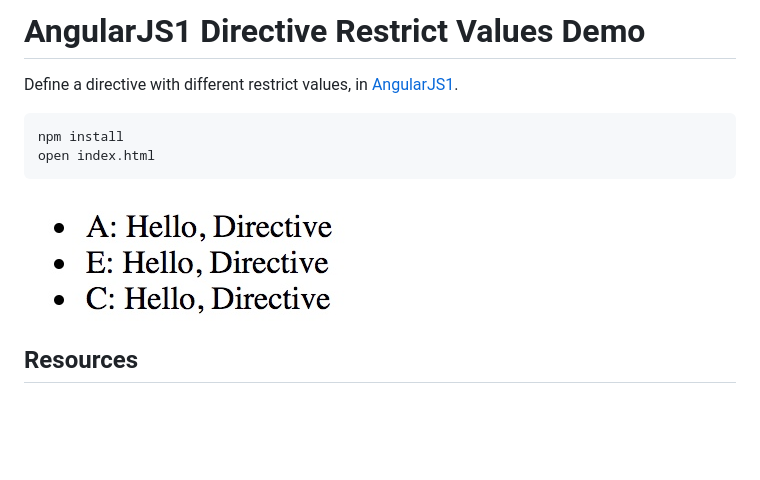
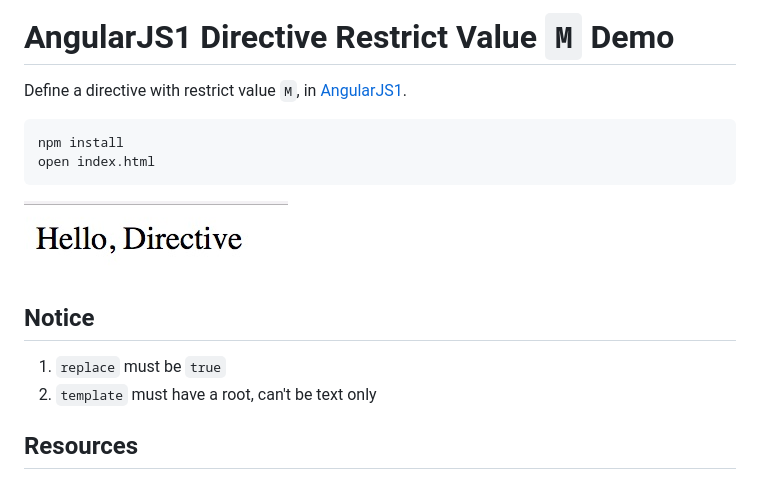
Before and after one commit to freewind-demos/typescript-angularjs1-webpack-demo, a Markdown page: README.md, the part around the change. Rendered like a GitHub page; pictures changed too: images/demo.jpg; blank space fills up the shorter version.

Commit message:
diretive restrict m

````diff
--- a/README.md
+++ b/README.md
@@ -1,7 +1,7 @@
-AngularJS1 Directive Restrict Values Demo
-=========================================
+AngularJS1 Directive Restrict Value `M` Demo
+============================================
 
-Define a directive with different restrict values, in [AngularJS1](https://angularjs.org/).
+Define a directive with restrict value `M`, in [AngularJS1](https://angularjs.org/).
 
 ```
 npm install
@@ -10,6 +10,12 @@ open index.html
 
 ![demo](./images/demo.jpg)
 
+Notice
+------
+
+1. `replace` must be `true`
+2. `template` must have a root, can't be text only
+
 Resources
 ---------
 
````
Also changed, not shown: 2 other files.
